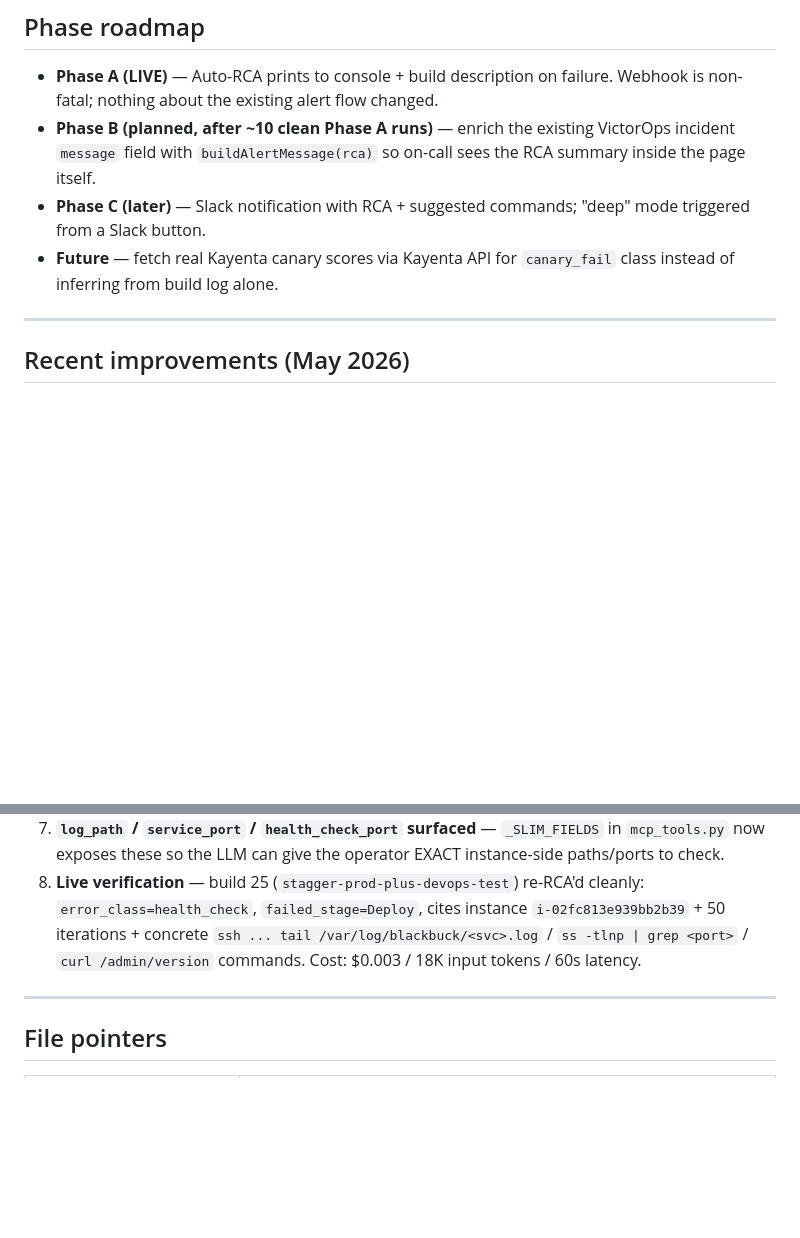
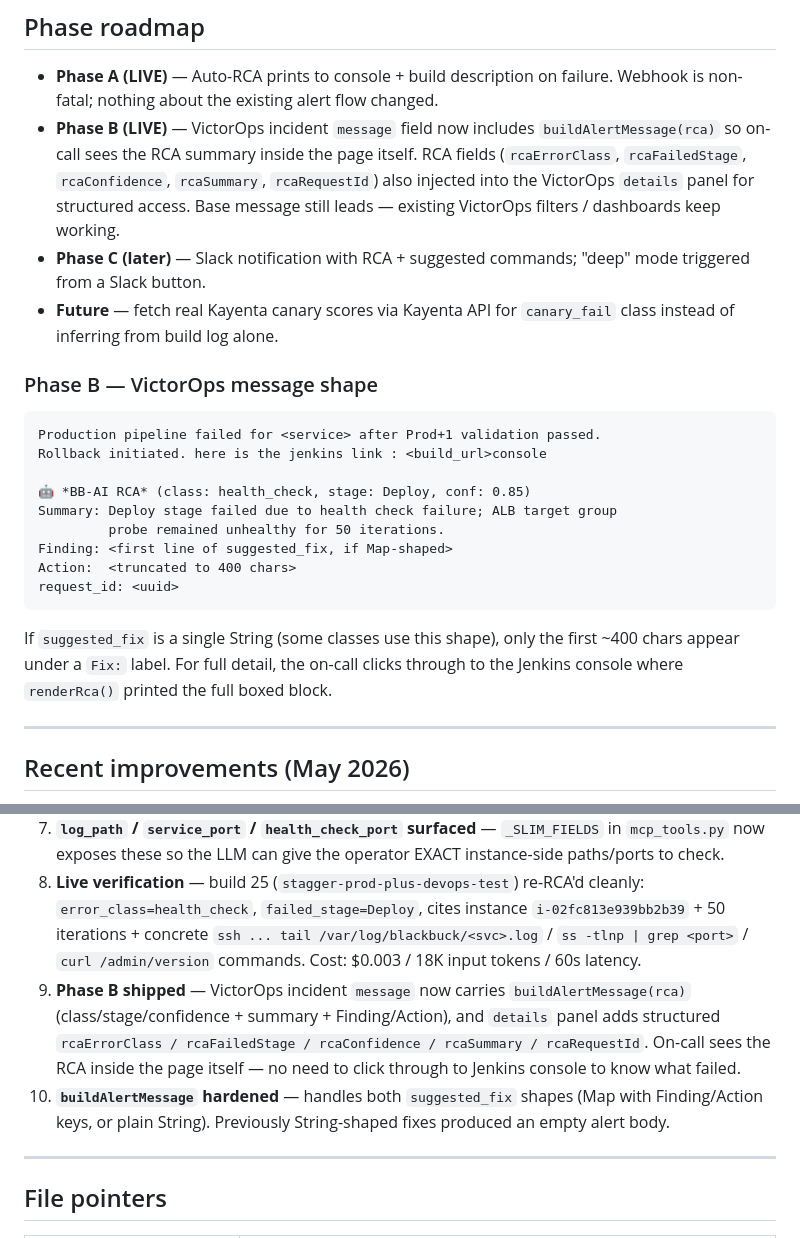
Before and after one commit to BLACKBUCK-LABS/bbctl, a Markdown page: docs/rca/bbctlrca.md, 2 parts joined by grey strips. GitHub-like rendering; blank space fills up the shorter version.

Commit message:
feat(rca): Phase B — enrich VictorOps message with RCA summary; handle string suggested_fix

````diff
--- a/docs/rca/bbctlrca.md
+++ b/docs/rca/bbctlrca.md
@@ -377,9 +377,25 @@ LLM is instructed to **never** cite SSH host-key warnings or NewRelic `Applicati
 ## Phase roadmap
 
 - **Phase A (LIVE)** — Auto-RCA prints to console + build description on failure. Webhook is non-fatal; nothing about the existing alert flow changed.
-- **Phase B (planned, after ~10 clean Phase A runs)** — enrich the existing VictorOps incident `message` field with `buildAlertMessage(rca)` so on-call sees the RCA summary inside the page itself.
+- **Phase B (LIVE)** — VictorOps incident `message` field now includes `buildAlertMessage(rca)` so on-call sees the RCA summary inside the page itself. RCA fields (`rcaErrorClass`, `rcaFailedStage`, `rcaConfidence`, `rcaSummary`, `rcaRequestId`) also injected into the VictorOps `details` panel for structured access. Base message still leads — existing VictorOps filters / dashboards keep working.
 - **Phase C (later)** — Slack notification with RCA + suggested commands; "deep" mode triggered from a Slack button.
 - **Future** — fetch real Kayenta canary scores via Kayenta API for `canary_fail` class instead of inferring from build log alone.
+
+### Phase B — VictorOps message shape
+
+```
+Production pipeline failed for <service> after Prod+1 validation passed.
+Rollback initiated. here is the jenkins link : <build_url>console
+
+🤖 *BB-AI RCA* (class: health_check, stage: Deploy, conf: 0.85)
+Summary: Deploy stage failed due to health check failure; ALB target group
+         probe remained unhealthy for 50 iterations.
+Finding: <first line of suggested_fix, if Map-shaped>
+Action:  <truncated to 400 chars>
+request_id: <uuid>
+```
+
+If `suggested_fix` is a single String (some classes use this shape), only the first ~400 chars appear under a `Fix:` label. For full detail, the on-call clicks through to the Jenkins console where `renderRca()` printed the full boxed block.
 
 ---
 
@@ -393,6 +409,8 @@ LLM is instructed to **never** cite SSH host-key warnings or NewRelic `Applicati
 6. **`HealthCheckFailure.md` runbook + wiring** — new docops/ runbook with 6 ordered likely causes + verify commands; wired into `CLASS_DOCS["health_check"]` so the LLM gets it in the prompt automatically.
 7. **`log_path` / `service_port` / `health_check_port` surfaced** — `_SLIM_FIELDS` in `mcp_tools.py` now exposes these so the LLM can give the operator EXACT instance-side paths/ports to check.
 8. **Live verification** — build 25 (`stagger-prod-plus-devops-test`) re-RCA'd cleanly: `error_class=health_check`, `failed_stage=Deploy`, cites instance `i-02fc813e939bb2b39` + 50 iterations + concrete `ssh ... tail /var/log/blackbuck/<svc>.log` / `ss -tlnp | grep <port>` / `curl /admin/version` commands. Cost: $0.003 / 18K input tokens / 60s latency.
+9. **Phase B shipped** — VictorOps incident `message` now carries `buildAlertMessage(rca)` (class/stage/confidence + summary + Finding/Action), and `details` panel adds structured `rcaErrorClass / rcaFailedStage / rcaConfidence / rcaSummary / rcaRequestId`. On-call sees the RCA inside the page itself — no need to click through to Jenkins console to know what failed.
+10. **`buildAlertMessage` hardened** — handles both `suggested_fix` shapes (Map with Finding/Action keys, or plain String). Previously String-shaped fixes produced an empty alert body.
 
 ---
 
````
